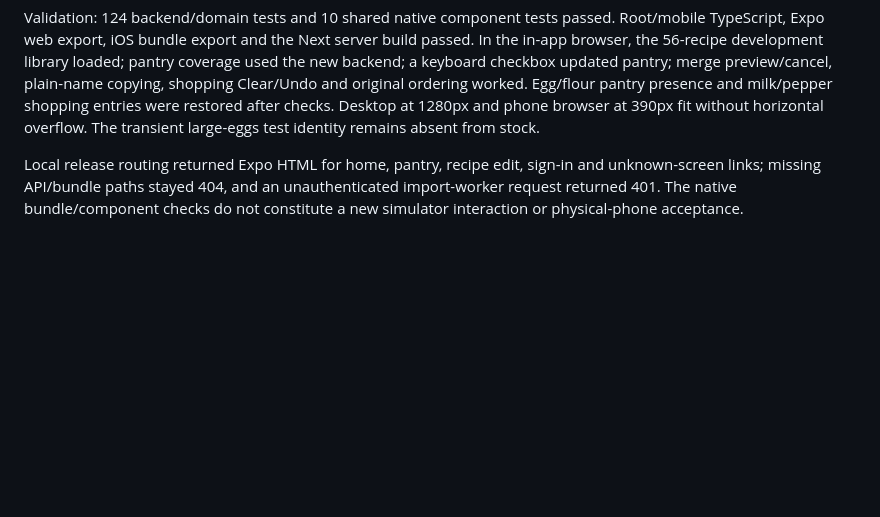
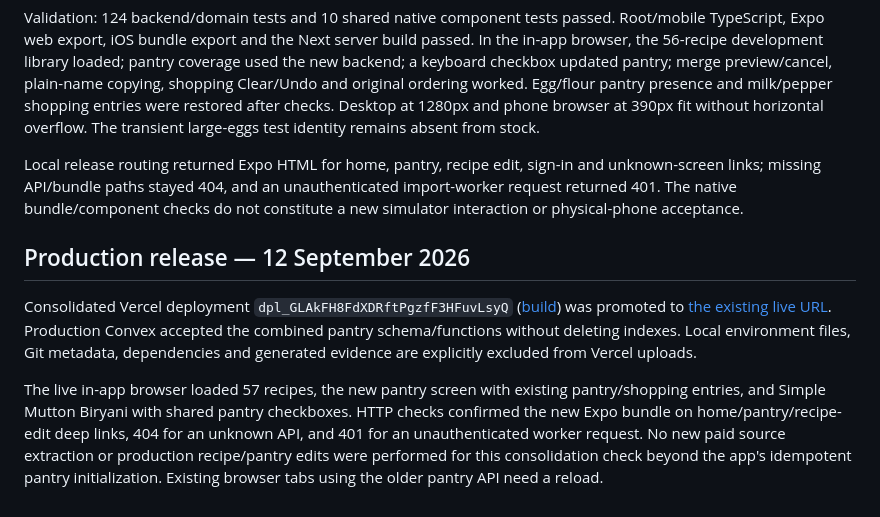
Before and after one commit to glenpadua/purrfect-plate, a Markdown page: docs/mobile-plan.md, the part around the change. Drawn GitHub-style; blank space fills up the shorter version.

Commit message:
Document the verified consolidated production release

```diff
--- a/docs/mobile-plan.md
+++ b/docs/mobile-plan.md
@@ -44,3 +44,10 @@ The preserved original pantry commit is `076f532`; the shared UI port and remova
 Validation: 124 backend/domain tests and 10 shared native component tests passed. Root/mobile TypeScript, Expo web export, iOS bundle export and the Next server build passed. In the in-app browser, the 56-recipe development library loaded; pantry coverage used the new backend; a keyboard checkbox updated pantry; merge preview/cancel, plain-name copying, shopping Clear/Undo and original ordering worked. Egg/flour pantry presence and milk/pepper shopping entries were restored after checks. Desktop at 1280px and phone browser at 390px fit without horizontal overflow. The transient large-eggs test identity remains absent from stock.
 
 Local release routing returned Expo HTML for home, pantry, recipe edit, sign-in and unknown-screen links; missing API/bundle paths stayed 404, and an unauthenticated import-worker request returned 401. The native bundle/component checks do not constitute a new simulator interaction or physical-phone acceptance.
+
+
+## Production release — 12 September 2026
+
+Consolidated Vercel deployment `dpl_GLAkFH8FdXDRftPgzfF3HFuvLsyQ` ([build](https://purrfect-plate-hx0fytbk9-glen-paduas-projects.vercel.app)) was promoted to [the existing live URL](https://purrfect-plate-theta.vercel.app). Production Convex accepted the combined pantry schema/functions without deleting indexes. Local environment files, Git metadata, dependencies and generated evidence are explicitly excluded from Vercel uploads.
+
+The live in-app browser loaded 57 recipes, the new pantry screen with existing pantry/shopping entries, and Simple Mutton Biryani with shared pantry checkboxes. HTTP checks confirmed the new Expo bundle on home/pantry/recipe-edit deep links, 404 for an unknown API, and 401 for an unauthenticated worker request. No new paid source extraction or production recipe/pantry edits were performed for this consolidation check beyond the app's idempotent pantry initialization. Existing browser tabs using the older pantry API need a reload.
```
